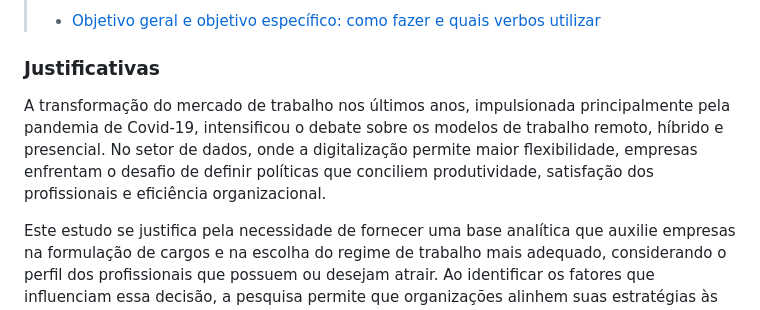
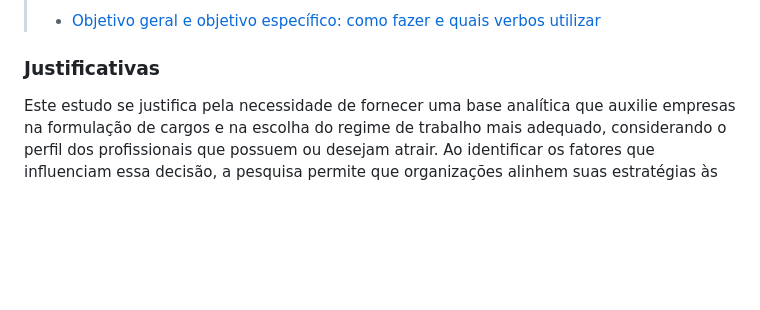
Before and after one commit to mdjunior-afk/Projeto-Regime-de-Trabalho, a Markdown page: docs/report.md, the part around the change. Rendered like a GitHub page; blank space fills up the shorter version.

Commit message:
refactor(report): justificativa atualizada

```diff
--- a/docs/report.md
+++ b/docs/report.md
@@ -72,8 +72,6 @@ Desenvolver um sistema inteligente capaz de identificar padrões na escolha do r
 
 
 ###    Justificativas
-
-A transformação do mercado de trabalho nos últimos anos, impulsionada principalmente pela pandemia de Covid-19, intensificou o debate sobre os modelos de trabalho remoto, híbrido e presencial. No setor de dados, onde a digitalização permite maior flexibilidade, empresas enfrentam o desafio de definir políticas que conciliem produtividade, satisfação dos profissionais e eficiência organizacional.
 
 Este estudo se justifica pela necessidade de fornecer uma base analítica que auxilie empresas na formulação de cargos e na escolha do regime de trabalho mais adequado, considerando o perfil dos profissionais que possuem ou desejam atrair. Ao identificar os fatores que influenciam essa decisão, a pesquisa permite que organizações alinhem suas estratégias às expectativas do mercado, reduzindo a rotatividade e aumentando o engajamento dos colaboradores.
 
```
